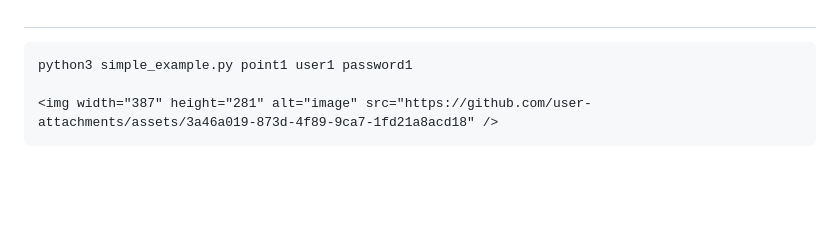
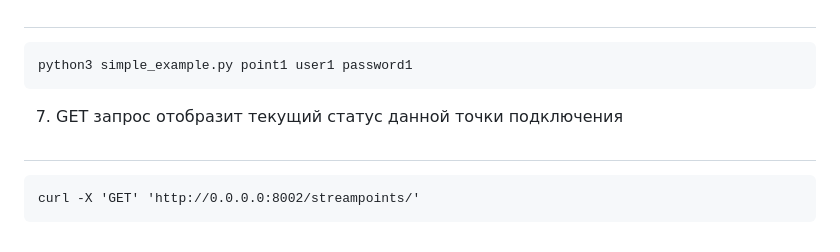
Before and after one commit to ichobotov/example_scripts, a Markdown page: StreamCaster_app/readme.md, the part around the change. Rendered like a GitHub page; blank space fills up the shorter version.

```diff
--- a/StreamCaster_app/readme.md
+++ b/StreamCaster_app/readme.md
@@ -32,5 +32,6 @@
 
 ##
     python3 simple_example.py point1 user1 password1
-
-    <img width="387" height="281" alt="image" src="https://github.com/user-attachments/assets/3a46a019-873d-4f89-9ca7-1fd21a8acd18" />
+7. GET запрос отобразит текущий статус данной точки подключения
+##
+    curl -X 'GET' 'http://0.0.0.0:8002/streampoints/'
```
